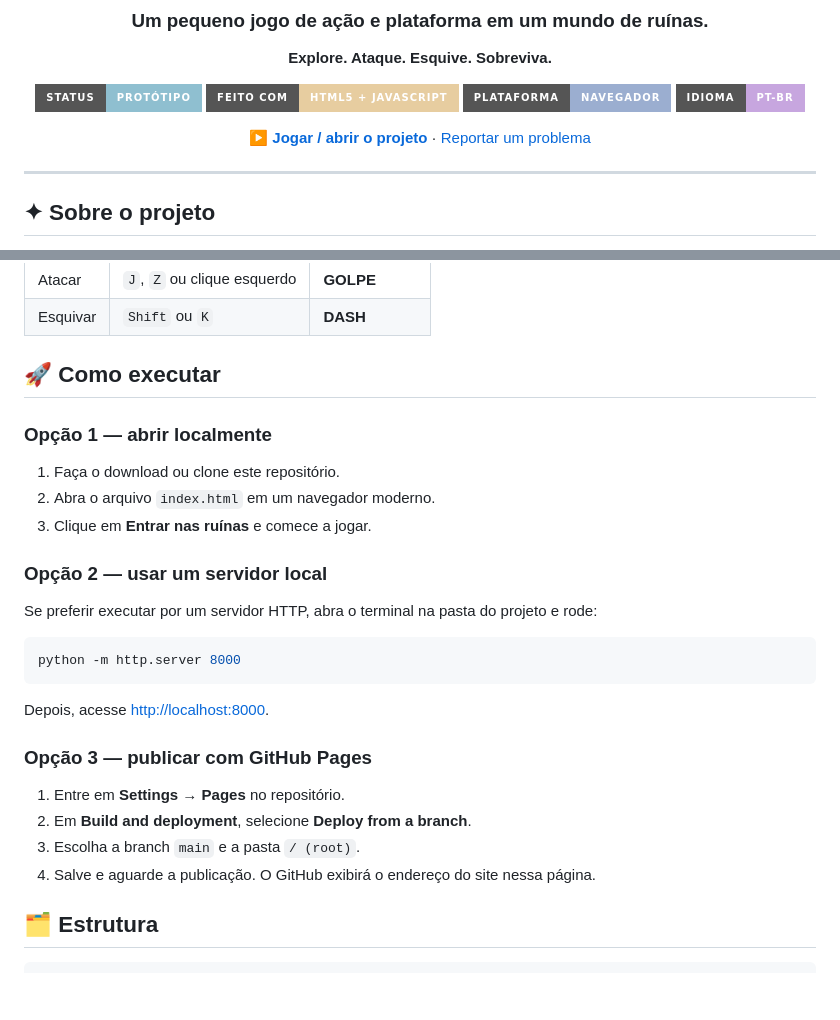
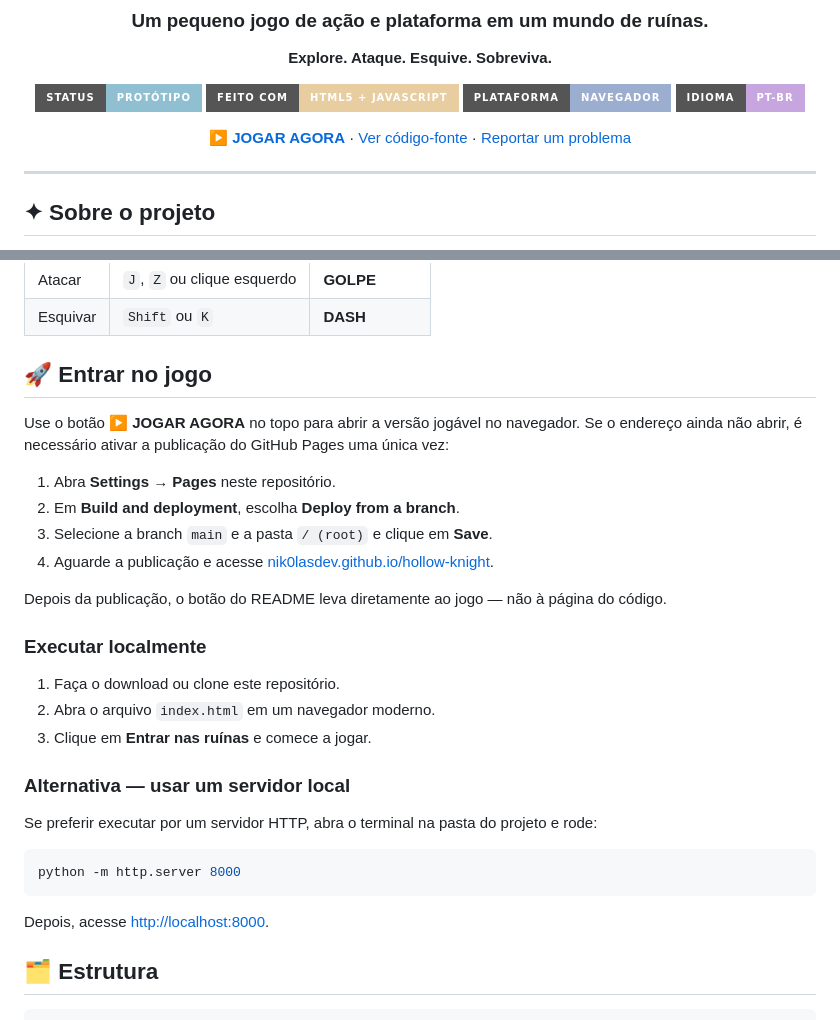
Before and after one commit to Nik0lasDev/hollow-knight, a Markdown page: README.md, 2 parts joined by grey strips. GitHub-like rendering; badges without logos; blank space fills up the shorter version.

Commit message:
Make README launch the playable game

````diff
--- a/README.md
+++ b/README.md
@@ -18,7 +18,7 @@
   <img alt="Idioma" src="https://img.shields.io/badge/idioma-pt--BR-c7a6df?style=for-the-badge">
 </p>
 
-[**▶ Jogar / abrir o projeto**](./index.html) · [Reportar um problema](../../issues)
+[**▶ JOGAR AGORA**](https://nik0lasdev.github.io/hollow-knight/) · [Ver código-fonte](./blob/main/index.html) · [Reportar um problema](../../issues)
 
 </div>
 
@@ -53,15 +53,24 @@ O projeto usa **HTML5 Canvas e JavaScript puro**: não precisa de bibliotecas ex
 | Atacar | `J`, `Z` ou clique esquerdo | **GOLPE** |
 | Esquivar | `Shift` ou `K` | **DASH** |
 
-## 🚀 Como executar
+## 🚀 Entrar no jogo
 
-### Opção 1 — abrir localmente
+Use o botão **▶ JOGAR AGORA** no topo para abrir a versão jogável no navegador. Se o endereço ainda não abrir, é necessário ativar a publicação do GitHub Pages uma única vez:
+
+1. Abra **Settings → Pages** neste repositório.
+2. Em **Build and deployment**, escolha **Deploy from a branch**.
+3. Selecione a branch `main` e a pasta `/ (root)` e clique em **Save**.
+4. Aguarde a publicação e acesse [nik0lasdev.github.io/hollow-knight](https://nik0lasdev.github.io/hollow-knight/).
+
+Depois da publicação, o botão do README leva diretamente ao jogo — não à página do código.
+
+### Executar localmente
 
 1. Faça o download ou clone este repositório.
 2. Abra o arquivo `index.html` em um navegador moderno.
 3. Clique em **Entrar nas ruínas** e comece a jogar.
 
-### Opção 2 — usar um servidor local
+### Alternativa — usar um servidor local
 
 Se preferir executar por um servidor HTTP, abra o terminal na pasta do projeto e rode:
 
@@ -70,13 +79,6 @@ python -m http.server 8000
 ```
 
 Depois, acesse [http://localhost:8000](http://localhost:8000).
-
-### Opção 3 — publicar com GitHub Pages
-
-1. Entre em **Settings → Pages** no repositório.
-2. Em **Build and deployment**, selecione **Deploy from a branch**.
-3. Escolha a branch `main` e a pasta `/ (root)`.
-4. Salve e aguarde a publicação. O GitHub exibirá o endereço do site nessa página.
 
 ## 🗂️ Estrutura
 
````
